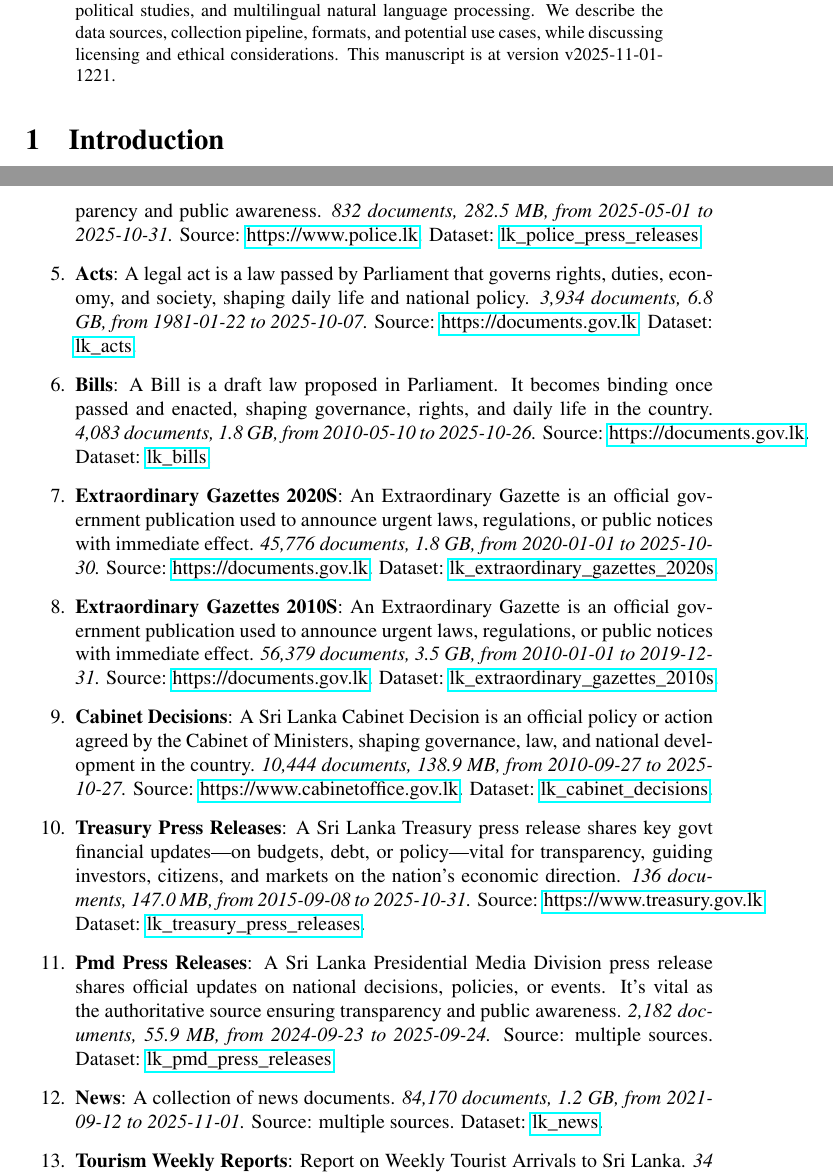
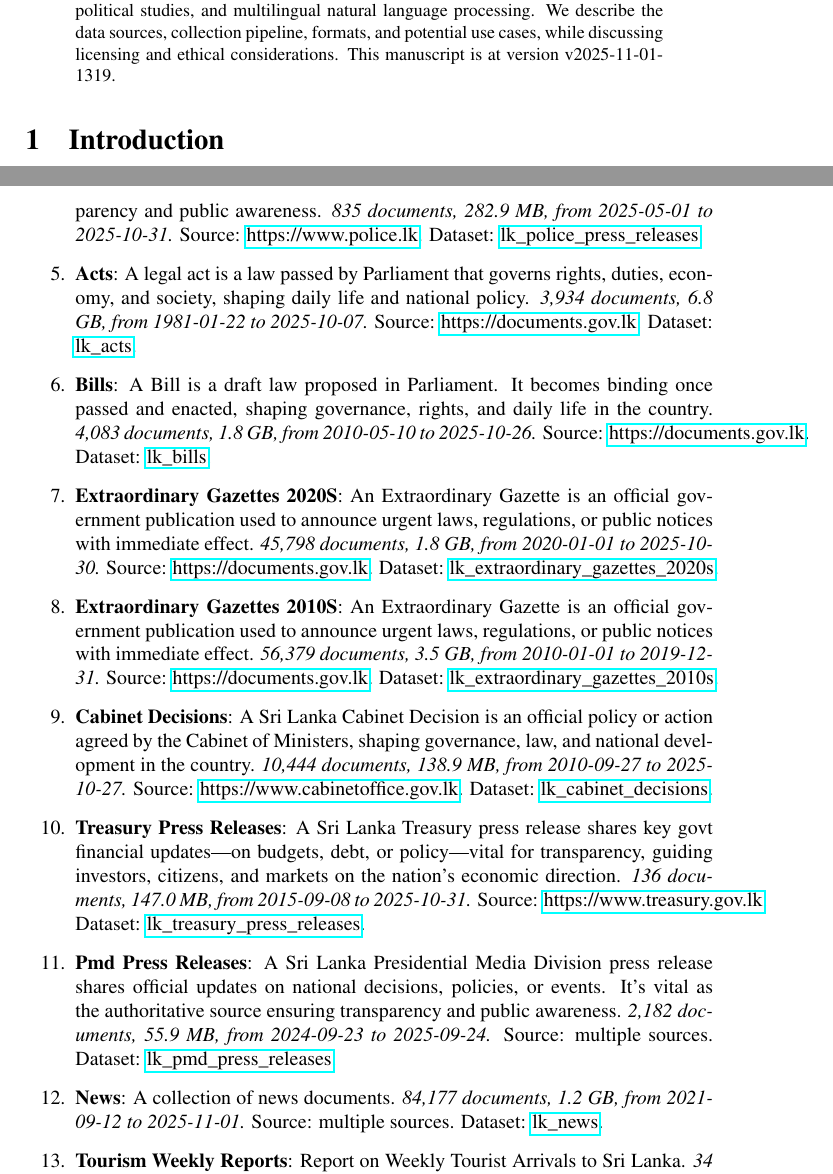
Before and after one commit to nuuuwan/lk_datasets, a LaTeX paper (latex/lk_datasets.tex): two parts of pages 1 and 3 of 7, joined at a grey line, cut so that both start at the same text. Compiled offline with pdfLaTeX; a LaTeX package or settings file that is missing is left out.

Commit message:
🤖 [build.yml] 2025-11-01-0749

```diff
--- a/latex/lk_datasets.tex
+++ b/latex/lk_datasets.tex
@@ -16,7 +16,7 @@
 \normalsize%
 \maketitle%
 \begin{abstract}%
-We present a collection of open, machine-readable document datasets covering parliamentary proceedings, legal judgments, government publications, news, and tourism statistics from Sri Lanka. The collection currently comprises of  233,946  documents (59.0 GB) across 24  datasets in Sinhala, Tamil, and English. The datasets are updated daily and mirrored on GitHub and Hugging Face. These resources aim to support research in computational linguistics, legal analytics, socio-political studies, and multilingual natural language processing. We describe the data sources, collection pipeline, formats, and potential use cases, while discussing licensing and ethical considerations. This manuscript is at version v2025-11-01-1221.%
+We present a collection of open, machine-readable document datasets covering parliamentary proceedings, legal judgments, government publications, news, and tourism statistics from Sri Lanka. The collection currently comprises of  233,978  documents (59.0 GB) across 24  datasets in Sinhala, Tamil, and English. The datasets are updated daily and mirrored on GitHub and Hugging Face. These resources aim to support research in computational linguistics, legal analytics, socio-political studies, and multilingual natural language processing. We describe the data sources, collection pipeline, formats, and potential use cases, while discussing licensing and ethical considerations. This manuscript is at version v2025-11-01-1319.%
 
 %
 \end{abstract}%
@@ -101,13 +101,13 @@ As of v2025-11-01-1221, Sri Lanka Document Datasets
 \item%
 \textbf{Supreme Court Judgements}: A Supreme Court judgment is a binding legal decision that interprets the Constitution and laws, shaping justice, governance, and citizens’ rights.\textit{ 2,246 documents, 1.4 GB, from 2009{-}01{-}27 to 2025{-}10{-}31.} Source: \href{https://supremecourt.lk}{https://supremecourt.lk}. Dataset: \href{https://github.com/nuuuwan/lk\_supreme\_court\_judgements/tree/data/data/lk\_supreme\_court\_judgements}{lk\_supreme\_court\_judgements}.%
 \item%
-\textbf{Police Press Releases}: A police press release is an official update from law enforcement on crimes, arrests, safety alerts, or public notices, ensuring transparency and public awareness.\textit{ 832 documents, 282.5 MB, from 2025{-}05{-}01 to 2025{-}10{-}31.} Source: \href{https://www.police.lk}{https://www.police.lk}. Dataset: \href{https://github.com/nuuuwan/lk\_police\_press\_releases/tree/data/data/lk\_police\_press\_releases}{lk\_police\_press\_releases}.%
+\textbf{Police Press Releases}: A police press release is an official update from law enforcement on crimes, arrests, safety alerts, or public notices, ensuring transparency and public awareness.\textit{ 835 documents, 282.9 MB, from 2025{-}05{-}01 to 2025{-}10{-}31.} Source: \href{https://www.police.lk}{https://www.police.lk}. Dataset: \href{https://github.com/nuuuwan/lk\_police\_press\_releases/tree/data/data/lk\_police\_press\_releases}{lk\_police\_press\_releases}.%
 \item%
 \textbf{Acts}: A legal act is a law passed by Parliament that governs rights, duties, economy, and society, shaping daily life and national policy.\textit{ 3,934 documents, 6.8 GB, from 1981{-}01{-}22 to 2025{-}10{-}07.} Source: \href{https://documents.gov.lk}{https://documents.gov.lk}. Dataset: \href{https://github.com/nuuuwan/lk\_legal\_docs/tree/data\_lk\_acts/data/lk\_acts}{lk\_acts}.%
 \item%
 \textbf{Bills}: A Bill is a draft law proposed in Parliament. It becomes binding once passed and enacted, shaping governance, rights, and daily life in the country.\textit{ 4,083 documents, 1.8 GB, from 2010{-}05{-}10 to 2025{-}10{-}26.} Source: \href{https://documents.gov.lk}{https://documents.gov.lk}. Dataset: \href{https://github.com/nuuuwan/lk\_legal\_docs/tree/data\_lk\_bills/data/lk\_bills}{lk\_bills}.%
 \item%
-\textbf{Extraordinary Gazettes 2020S}: An Extraordinary Gazette is an official government publication used to announce urgent laws, regulations, or public notices with immediate effect.\textit{ 45,776 documents, 1.8 GB, from 2020{-}01{-}01 to 2025{-}10{-}30.} Source: \href{https://documents.gov.lk}{https://documents.gov.lk}. Dataset: \href{https://github.com/nuuuwan/lk\_legal\_docs/tree/data\_lk\_extraordinary\_gazettes\_2020s/data/lk\_extraordinary\_gazettes\_2020s}{lk\_extraordinary\_gazettes\_2020s}.%
+\textbf{Extraordinary Gazettes 2020S}: An Extraordinary Gazette is an official government publication used to announce urgent laws, regulations, or public notices with immediate effect.\textit{ 45,798 documents, 1.8 GB, from 2020{-}01{-}01 to 2025{-}10{-}30.} Source: \href{https://documents.gov.lk}{https://documents.gov.lk}. Dataset: \href{https://github.com/nuuuwan/lk\_legal\_docs/tree/data\_lk\_extraordinary\_gazettes\_2020s/data/lk\_extraordinary\_gazettes\_2020s}{lk\_extraordinary\_gazettes\_2020s}.%
 \item%
 \textbf{Extraordinary Gazettes 2010S}: An Extraordinary Gazette is an official government publication used to announce urgent laws, regulations, or public notices with immediate effect.\textit{ 56,379 documents, 3.5 GB, from 2010{-}01{-}01 to 2019{-}12{-}31.} Source: \href{https://documents.gov.lk}{https://documents.gov.lk}. Dataset: \href{https://github.com/nuuuwan/lk\_legal\_docs/tree/data\_lk\_extraordinary\_gazettes\_2010s/data/lk\_extraordinary\_gazettes\_2010s}{lk\_extraordinary\_gazettes\_2010s}.%
 \item%
@@ -117,7 +117,7 @@ As of v2025-11-01-1221, Sri Lanka Document Datasets
 \item%
 \textbf{Pmd Press Releases}: A Sri Lanka Presidential Media Division press release shares official updates on national decisions, policies, or events. It’s vital as the authoritative source ensuring transparency and public awareness.\textit{ 2,182 documents, 55.9 MB, from 2024{-}09{-}23 to 2025{-}09{-}24.} Source: multiple sources. Dataset: \href{https://github.com/nuuuwan/lk\_pmd/tree/data\_lk\_pmd\_press\_releases/data/lk\_pmd\_press\_releases}{lk\_pmd\_press\_releases}.%
 \item%
-\textbf{News}: A collection of news documents.\textit{ 84,170 documents, 1.2 GB, from 2021{-}09{-}12 to 2025{-}11{-}01.} Source: multiple sources. Dataset: \href{https://github.com/nuuuwan/lk\_news/tree/data/data/lk\_news}{lk\_news}.%
+\textbf{News}: A collection of news documents.\textit{ 84,177 documents, 1.2 GB, from 2021{-}09{-}12 to 2025{-}11{-}01.} Source: multiple sources. Dataset: \href{https://github.com/nuuuwan/lk\_news/tree/data/data/lk\_news}{lk\_news}.%
 \item%
 \textbf{Tourism Weekly Reports}: Report on Weekly Tourist Arrivals to Sri Lanka.\textit{ 34 documents, 96.5 MB, from 2023{-}01{-}01 to 2025{-}10{-}01.} Source: \href{https://www.sltda.gov.lk}{https://www.sltda.gov.lk}. Dataset: \href{https://github.com/nuuuwan/lk\_tourism/tree/data\_lk\_tourism\_weekly\_reports/data/lk\_tourism\_weekly\_reports}{lk\_tourism\_weekly\_reports}.%
 \item%
```
Also changed, not shown: README.md, latex/lk_datasets.pdf, latex/lk_datasets.tex (2 more changed lines).
